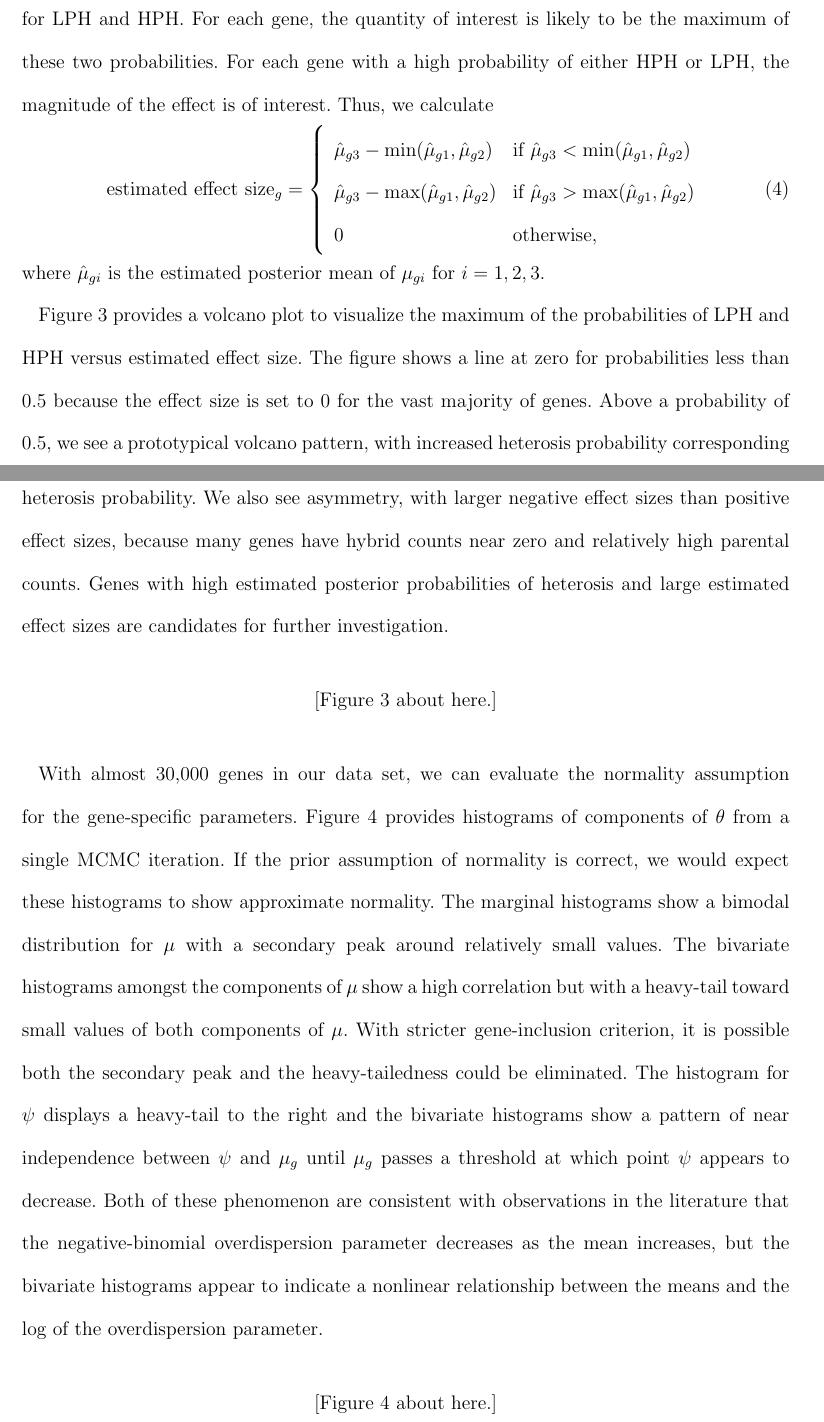
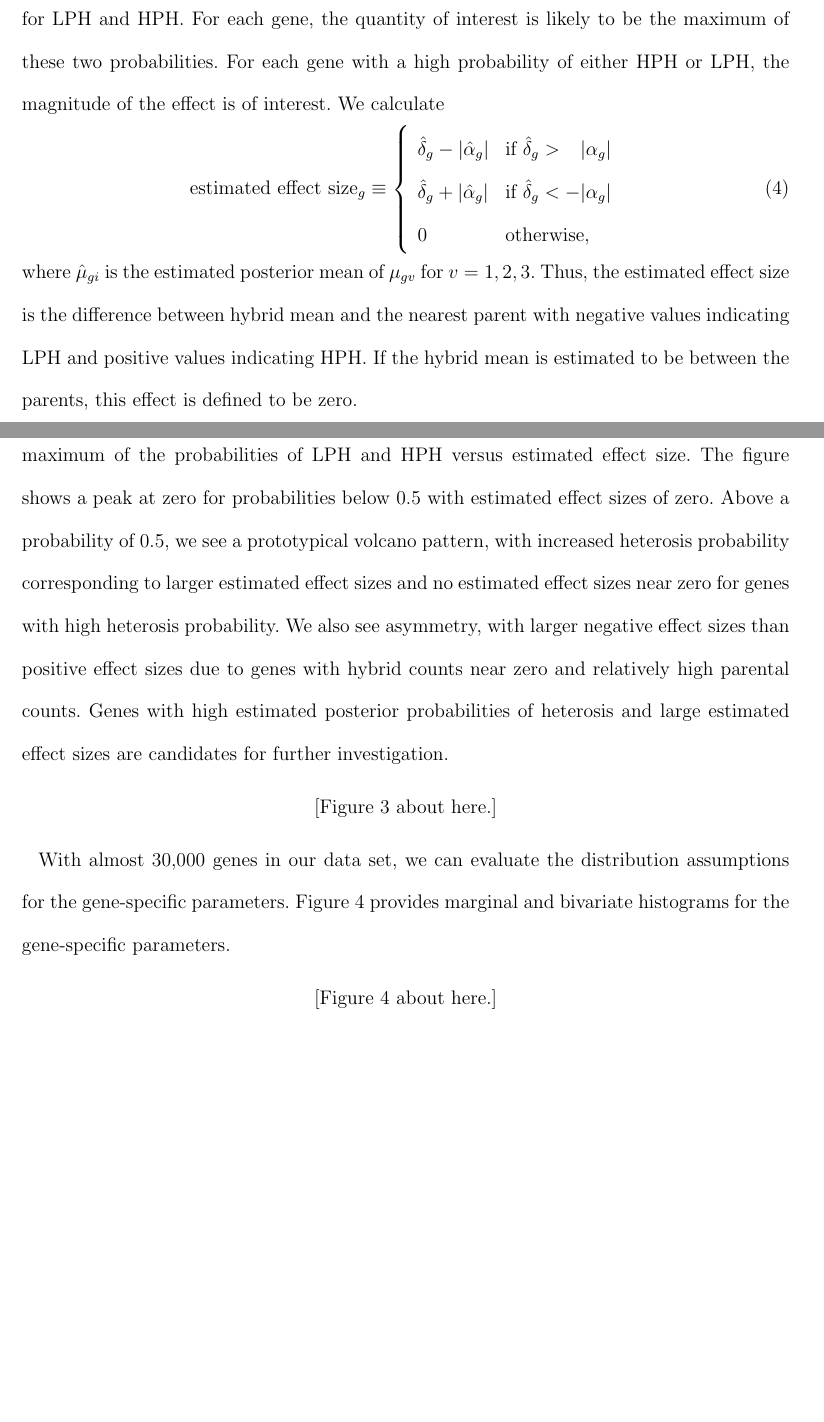
Before and after one commit to jarad/ebayes_rnaseq_heterosis, a LaTeX document (ebayes_rnaseq_heterosis.tex): two parts of pages 11 and 12 of 22 before the commit and two parts of pages 11 and 12 of 21 after it, joined at a grey line, cut so that both start at the same text, the shorter picture padded with empty space. Compiled offline with pdfLaTeX; a LaTeX package or settings file that is missing is left out.

Commit message:
simulation details and new plots

```diff
--- a/ebayes_rnaseq_heterosis.tex
+++ b/ebayes_rnaseq_heterosis.tex
@@ -245,30 +246,33 @@ Independently for each gene, we ran four Markov chains conditional on the estima
 % From Dan "Do we need to be more specific about what method was used to generate the chains?"
 The potential scale reduction factor, $\hat{R}$, was computed for each parameter \citep{Gelm:Rubi:infe:1992, Broo:Gelm:gene:1997}. If the maximum $\hat{R}$ was larger than 1.1 for any parameter, the total number of iterations was increased by 500, with the burn-in increased proportionally, and the chain was rerun. This process was repeated until the maximum $\hat{R}$ was less than 1.1 for all parameters.
 
-With posteriors for all parameters, we can calculate empirical Bayes posterior probabilities for LPH and HPH. For each gene, the quantity of interest is likely to be the maximum of these two probabilities. For each gene with a high probability of either HPH or LPH, the magnitude of the effect is of interest. Thus, we calculate
+With posteriors for all parameters, we can calculate empirical Bayes posterior probabilities for LPH and HPH. For each gene, the quantity of interest is likely to be the maximum of these two probabilities. For each gene with a high probability of either HPH or LPH, the magnitude of the effect is of interest. We calculate
 \begin{equation}
-\mbox{estimated effect size}_g = \left\{
+% \mbox{estimated effect size}_g = \left\{
+% \begin{array}{ll}
+% \hat{\mu}_{g3} - \min(\hat{\mu}_{g1},\hat{\mu}_{g2}) & \mbox{if } \hat{\mu}_{g3} < \min(\hat{\mu}_{g1},\hat{\mu}_{g2}) \\
+% \hat{\mu}_{g3} - \max(\hat{\mu}_{g1},\hat{\mu}_{g2}) & \mbox{if } \hat{\mu}_{g3} > \max(\hat{\mu}_{g1},\hat{\mu}_{g2}) \\
+% 0 & \mbox{otherwise},
+% \end{array}
+% \right.
+\mbox{estimated effect size}_g \equiv \left\{
 \begin{array}{ll}
-\hat{\mu}_{g3} - \min(\hat{\mu}_{g1},\hat{\mu}_{g2}) & \mbox{if } \hat{\mu}_{g3} < \min(\hat{\mu}_{g1},\hat{\mu}_{g2}) \\
-\hat{\mu}_{g3} - \max(\hat{\mu}_{g1},\hat{\mu}_{g2}) & \mbox{if } \hat{\mu}_{g3} > \max(\hat{\mu}_{g1},\hat{\mu}_{g2}) \\
+\hat{\delta}_g - |\hat{\alpha}_g| & \mbox{if } \hat{\delta}_g > \phantom{-}|\alpha_g| \\
+\hat{\delta}_g + |\hat{\alpha}_g| & \mbox{if } \hat{\delta}_g < -|\alpha_g| \\
 0 & \mbox{otherwise},
 \end{array}
 \right.
 \label{e:effect_size}
 \end{equation}
-where $\hat{\mu}_{gi}$ is the estimated posterior mean of $\mu_{gi}$ for $i=1,2,3$.
+where $\hat{\mu}_{gi}$ is the estimated posterior mean of $\mu_{gv}$ for $v=1,2,3$. Thus, the estimated effect size is the difference between hybrid mean and the nearest parent with negative values indicating LPH and positive values indicating HPH. If the hybrid mean is estimated to be between the parents, this effect is defined to be zero.
 
 
-Figure \ref{f:volcano} provides a volcano plot to visualize the maximum of the probabilities of LPH and HPH versus estimated effect size. The figure shows a line at zero for probabilities less than 0.5 because the effect size is set to 0 for the vast majority of genes. Above a probability of 0.5, we see a prototypical volcano pattern, with increased  heterosis probability corresponding to larger estimated effect sizes and no estimated effect sizes near zero for genes with high heterosis probability. We also see asymmetry, with larger negative effect sizes than positive effect sizes, because many genes have hybrid counts near zero and relatively high parental counts. Genes with high estimated posterior probabilities of heterosis and large estimated effect sizes are candidates for further investigation.
-
-% Compare independence and volcano plots
+Figure \ref{f:volcano} provides a volcano plot, in this case a bivariate histogram, to visualize the maximum of the probabilities of LPH and HPH versus estimated effect size. The figure shows a peak at zero for probabilities below 0.5 with estimated effect sizes of zero. Above a probability of 0.5, we see a prototypical volcano pattern, with increased heterosis probability corresponding to larger estimated effect sizes and no estimated effect sizes near zero for genes with high heterosis probability. We also see asymmetry, with larger negative effect sizes than positive effect sizes due to genes with hybrid counts near zero and relatively high parental counts. Genes with high estimated posterior probabilities of heterosis and large estimated effect sizes are candidates for further investigation.
 
 \begin{figure}
-\centerline{\includegraphics[width=\textwidth]{volcano}}
-\caption{A two-dimensional histogram of the maximum of the LPH and HPH probabilities versus estimated effect size defined in equation \ref{e:effect_size} for the B73 $\times$ Mo17 maize experiment using the independence model.}
+\centerline{\includegraphics[width=\textwidth]{maize_volcano_dexp}}
+\caption{A bivariaet histogram of the maximum of the LPH and HPH probabilities versus estimated effect size defined in equation \ref{e:effect_size} for the B73 $\times$ Mo17 maize experiment.}
 \label{f:volcano}
 \end{figure}
 
-With almost 30,000 genes in our data set, we can evaluate the normality assumption for the gene-specific parameters. Figure \ref{f:normality} provides histograms of components of $\theta$ from a single MCMC iteration.
-% From Dan, "Why use draws from a single Markov chain iteration?  Ideally, we want to see if the true underlying components of theta follow the distributions we have specified.  Wouldn't posterior means tend to be closer to the truth than single draws?"
-If the prior assumption of normality is correct, we would expect these histograms to show approximate normality. The marginal histograms show a bimodal distribution for $\mu$ with a secondary peak around relatively small values. The bivariate histograms amongst the components of $\mu$ show a high correlation but with a heavy-tail toward small values of both components of $\mu$. With stricter gene-inclusion criterion, it is possible both the secondary peak and the heavy-tailedness could be eliminated. The histogram for $\psi$ displays a heavy-tail to the right and the bivariate histograms show a pattern of near independence between $\psi$ and $\mu_g$ until $\mu_g$ passes a threshold at which point $\psi$ appears to decrease. Both of these phenomenon are consistent with observations in the literature that the negative-binomial overdispersion parameter decreases as the mean increases, but the bivariate histograms appear to indicate a nonlinear relationship between the means and the log of the overdispersion parameter.
+With almost 30,000 genes in our data set, we can evaluate the distribution assumptions for the gene-specific parameters. Figure \ref{f:scatterplot} provides marginal and bivariate histograms for the gene-specific parameters.
```
Also changed, not shown: include/maize_volcano_dexp.pdf (added), include/scatterplot_dexp.pdf (added), ebayes_rnaseq_heterosis.tex (14 more changed lines).
